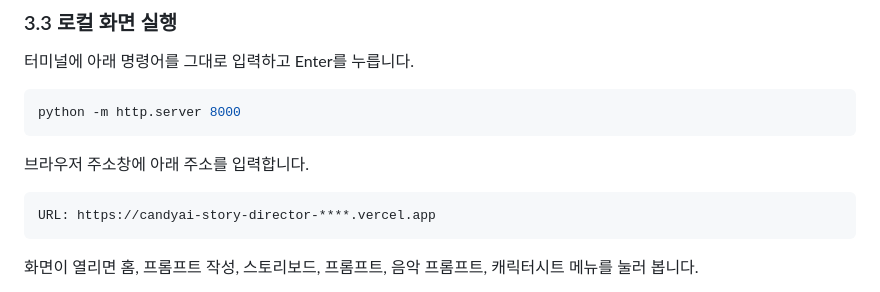
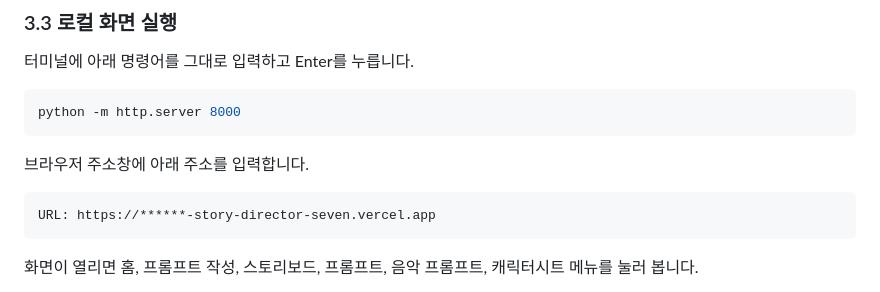
Before and after one commit to silverhealthleader-source/candyai-story-director, a Markdown page: README.md, the part around the change. Drawn GitHub-style.

Commit message:
Update URL in README for deployment link

````diff
--- a/README.md
+++ b/README.md
@@ -67,7 +67,7 @@ python -m http.server 8000
 브라우저 주소창에 아래 주소를 입력합니다.
 
 ```text
-URL: https://candyai-story-director-****.vercel.app
+URL: https://******-story-director-seven.vercel.app
 ```
 
 화면이 열리면 홈, 프롬프트 작성, 스토리보드, 프롬프트, 음악 프롬프트, 캐릭터시트 메뉴를 눌러 봅니다.
````
